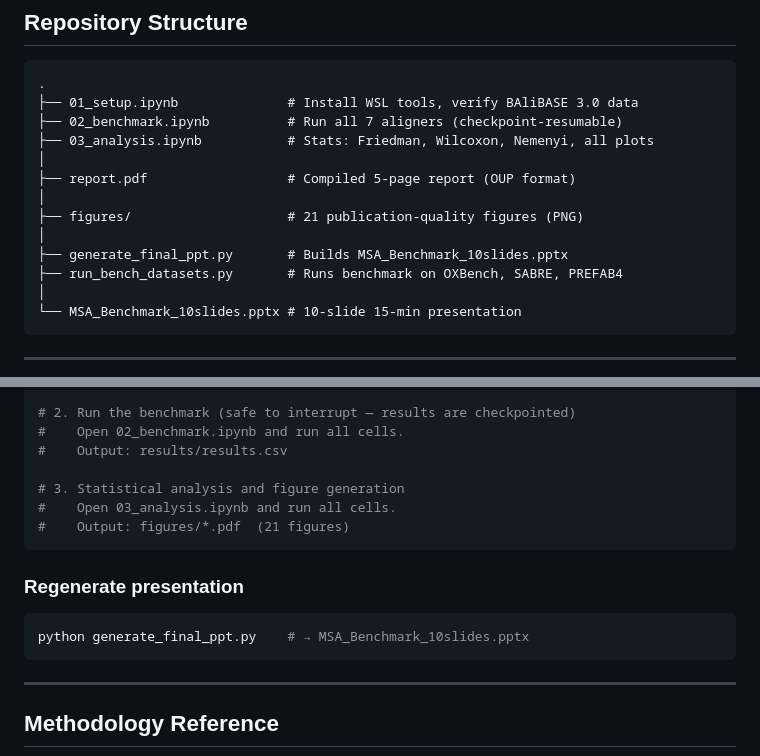
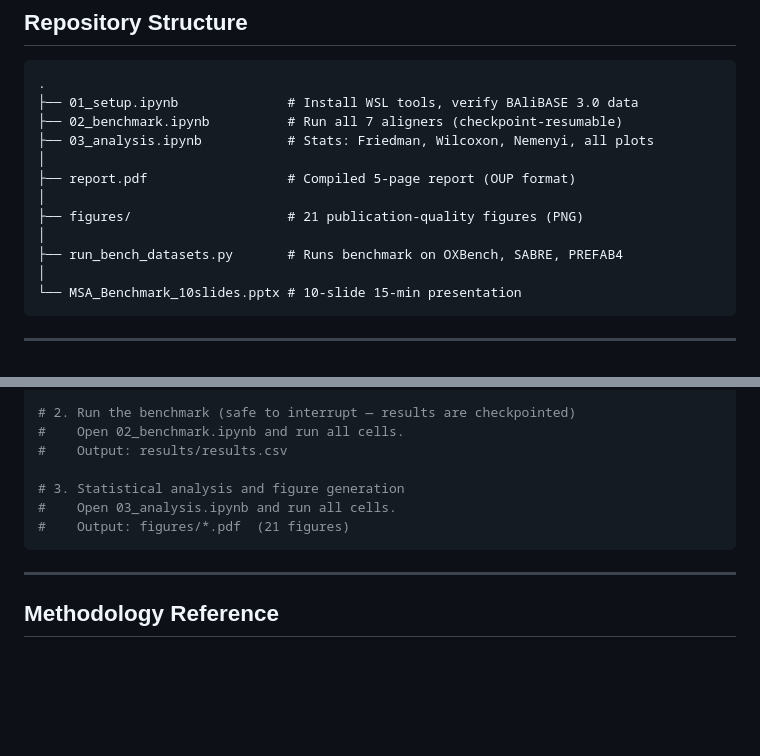
Before and after one commit to Alcatraz-0/msa-benchmarks, a Markdown page: README.md, 2 parts joined by grey strips. Rendered like a GitHub page; blank space fills up the shorter version.

Commit message:
Remove generate_final_ppt.py reference from README
Co-Authored-By: Claude Sonnet 4.6 <noreply@anthropic.com>

````diff
--- a/README.md
+++ b/README.md
@@ -129,7 +129,6 @@ All tools pinned to **1 CPU thread** for fair runtime comparison.
 │
 ├── figures/                    # 21 publication-quality figures (PNG)
 │
-├── generate_final_ppt.py       # Builds MSA_Benchmark_10slides.pptx
 ├── run_bench_datasets.py       # Runs benchmark on OXBench, SABRE, PREFAB4
 │
 └── MSA_Benchmark_10slides.pptx # 10-slide 15-min presentation
@@ -161,12 +160,6 @@ All tools pinned to **1 CPU thread** for fair runtime comparison.
 #    Output: figures/*.pdf  (21 figures)
 ```
 
-### Regenerate presentation
-
-```bash
-python generate_final_ppt.py    # → MSA_Benchmark_10slides.pptx
-```
-
 ---
 
 ## Methodology Reference
````
